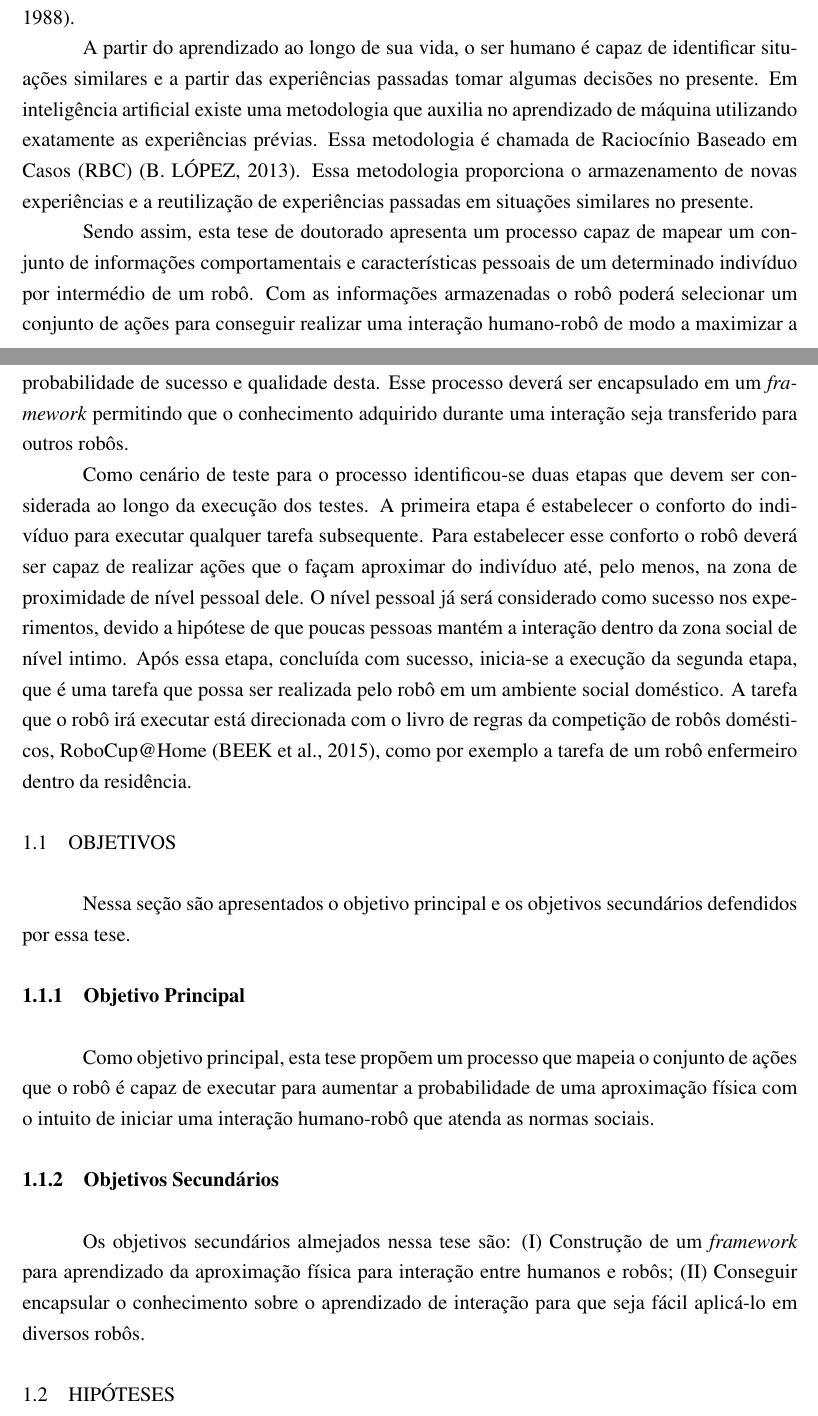
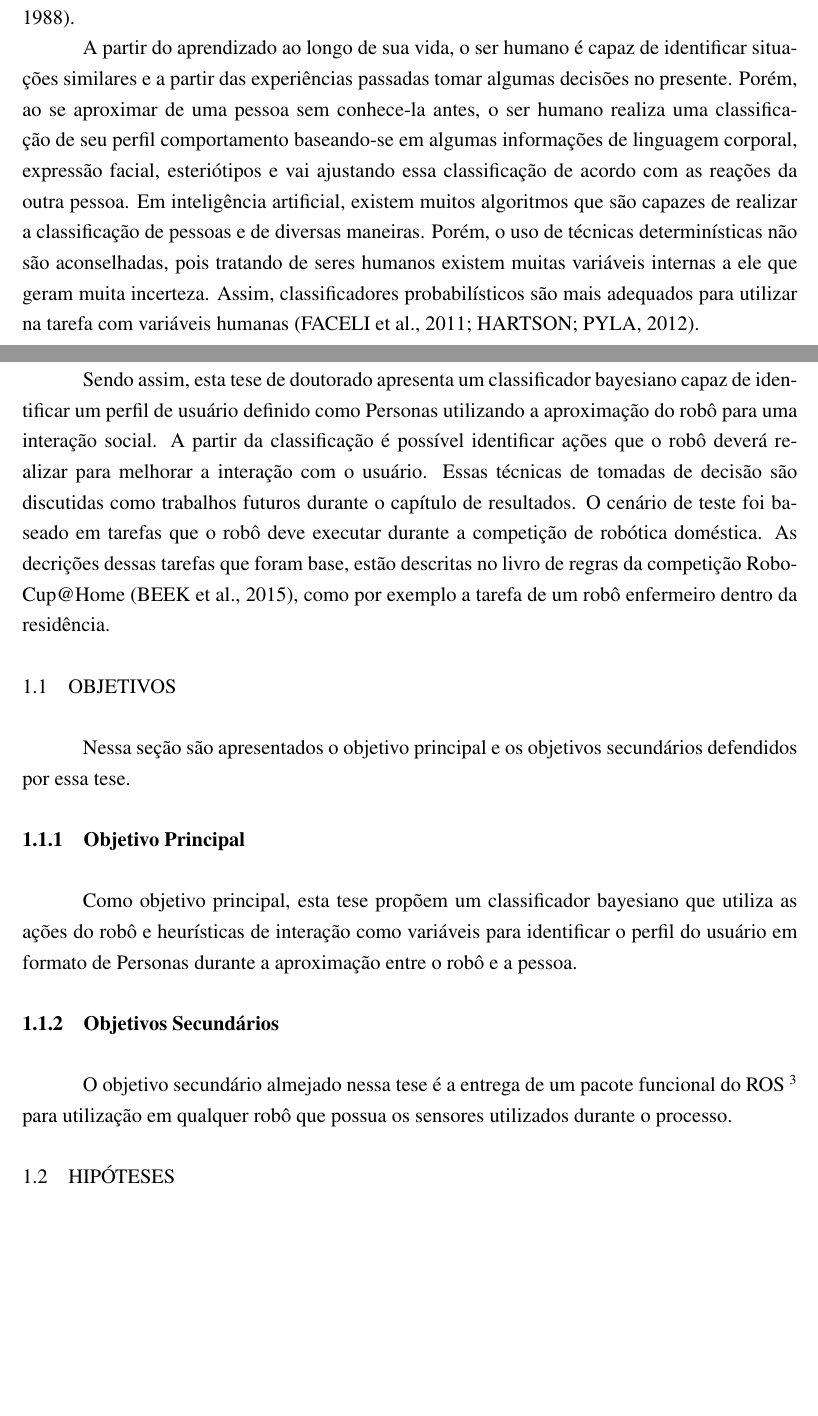
Before and after one commit to amasiero/thesis, a LaTeX thesis (Principal.tex, which reads Introducao.tex): two parts of pages 13 and 14 of 115 before the commit and two parts of pages 13 and 14 of 116 after it, joined at a grey line, cut so that both start at the same text, the shorter picture padded with empty space. The pictures show the PDF file Tese.pdf that the author committed with the source.

Commit message:
Revision Beta

```diff
--- a/Introducao.tex
+++ b/Introducao.tex
@@ -13,11 +13,9 @@ Em um trabalho posterior, \citeonline{argyle:1988} define quatro níveis de dist
 
 Considerando essas informações, pode-se perceber que o primeiro passo para uma boa interação é estabelecer um nível de confiança com um indivíduo onde a aproximação dele chegue a um nível pessoal. E a partir desse ponto é possível realizar novas tarefas em colaboração ou até em benefício para o próprio indivíduo, como no caso de cuidados pessoais. Porém, deve-se fazer com que o robô consiga interagir de forma intuitiva e natural como a apresentada na interação entre os seres humanos. Essa naturalidade na interação não ocorre de maneira imediata entre os seres humanos, ela é aprendida ao longo de sua vida~\cite{hall:1969, argyle:1988}.
 
-A partir do aprendizado ao longo de sua vida, o ser humano é capaz de identificar situações similares e a partir das experiências passadas tomar algumas decisões no presente. Em inteligência artificial existe uma metodologia que auxilia no aprendizado de máquina utilizando exatamente as experiências prévias. Essa metodologia é chamada de Raciocínio Baseado em Casos (RBC)~\cite{lopez:2013}. Essa metodologia proporciona o armazenamento de novas experiências e a reutilização de experiências passadas em situações similares no presente.
+A partir do aprendizado ao longo de sua vida, o ser humano é capaz de identificar situações similares e a partir das experiências passadas tomar algumas decisões no presente. Porém, ao se aproximar de uma pessoa sem conhece-la antes, o ser humano realiza uma classificação de seu perfil comportamento baseando-se em algumas informações de linguagem corporal, expressão facial, esteriótipos e vai ajustando essa classificação de acordo com as reações da outra pessoa. Em inteligência artificial, existem muitos algoritmos que são capazes de realizar a classificação de pessoas e de diversas maneiras. Porém, o uso de técnicas determinísticas não são aconselhadas, pois tratando de seres humanos existem muitas variáveis internas a ele que geram muita incerteza. Assim, classificadores probabilísticos são mais adequados para utilizar na tarefa com variáveis humanas~\cite{faceli:2011, hartson:2012}.
 
-Sendo assim, esta tese de doutorado apresenta um processo capaz de mapear um conjunto de informações comportamentais e características pessoais de um determinado indivíduo por intermédio de um robô. Com as informações armazenadas o robô poderá selecionar um conjunto de ações para conseguir realizar uma interação humano-robô de modo a maximizar a probabilidade de sucesso e qualidade desta. Esse processo deverá ser encapsulado em um \emph{framework} permitindo que o conhecimento adquirido durante uma interação seja transferido para outros robôs.
-
-Como cenário de teste para o processo identificou-se duas etapas que devem ser considerada ao longo da execução dos testes. A primeira etapa é estabelecer o conforto do indivíduo para executar qualquer tarefa subsequente. Para estabelecer esse conforto o robô deverá ser capaz de realizar ações que o façam aproximar do indivíduo até, pelo menos, na zona de proximidade de nível pessoal dele. O nível pessoal já será considerado como sucesso nos experimentos, devido a hipótese de que poucas pessoas mantém a interação dentro da zona social de nível intimo. Após essa etapa, concluída com sucesso, inicia-se a execução da segunda etapa, que é uma tarefa que possa ser realizada pelo robô em um ambiente social doméstico. A tarefa que o robô irá executar está direcionada com o livro de regras da competição de robôs domésticos, RoboCup@Home~\cite{robocup:2015}, como por exemplo a tarefa de um robô enfermeiro dentro da residência.
+Sendo assim, esta tese de doutorado apresenta um classificador bayesiano capaz de identificar um perfil de usuário definido como Personas utilizando a aproximação do robô para uma interação social. A partir da classificação é possível identificar ações que o robô deverá realizar para melhorar a interação com o usuário. Essas técnicas de tomadas de decisão são discutidas como trabalhos futuros durante o capítulo de resultados. O cenário de teste foi baseado em tarefas que o robô deve executar durante a competição de robótica doméstica. As decrições dessas tarefas que foram base, estão descritas no livro de regras da competição RoboCup@Home~\cite{robocup:2015}, como por exemplo a tarefa de um robô enfermeiro dentro da residência.
 
 %%%%%%%%%%%%%%%%%%%%%
 \section{Objetivos}
@@ -25,11 +23,11 @@ Nessa seção são apresentados o objetivo principal e os objetivos secundários
 
 %%%%%%%%%%%%%%%%%%%%%%%%%%%%%%
 \subsection{Objetivo Principal}
-Como objetivo principal, esta tese propõem um processo que mapeia o conjunto de ações que o robô é capaz de executar para aumentar a probabilidade de uma aproximação física com o intuito de iniciar uma interação humano-robô que atenda as normas sociais.
+Como objetivo principal, esta tese propõem um classificador bayesiano que utiliza as ações do robô e heurísticas de interação como variáveis para identificar o perfil do usuário em formato de Personas durante a aproximação entre o robô e a pessoa.
 
 %%%%%%%%%%%%%%%%%%%%%%%%%%%%%%
 \subsection{Objetivos Secundários}
-Os objetivos secundários almejados nessa tese são: (I) Construção de um \emph{framework} para aprendizado da aproximação física para interação entre humanos e robôs; (II) Conseguir encapsular o conhecimento sobre o aprendizado de interação para que seja fácil aplicá-lo em diversos robôs.
+O objetivo secundário almejado nessa tese é a entrega de um pacote funcional do ROS~\footnote{www.ros.org} para utilização em qualquer robô que possua os sensores utilizados durante o processo.
 
 %%%%%%%%%%%%%%%%%%%%%
 \section{Hipóteses}
```
Also changed, not shown: Resultados.tex (+1 -0 lines), Tese.pdf, Introducao.tex (2 more changed lines).
